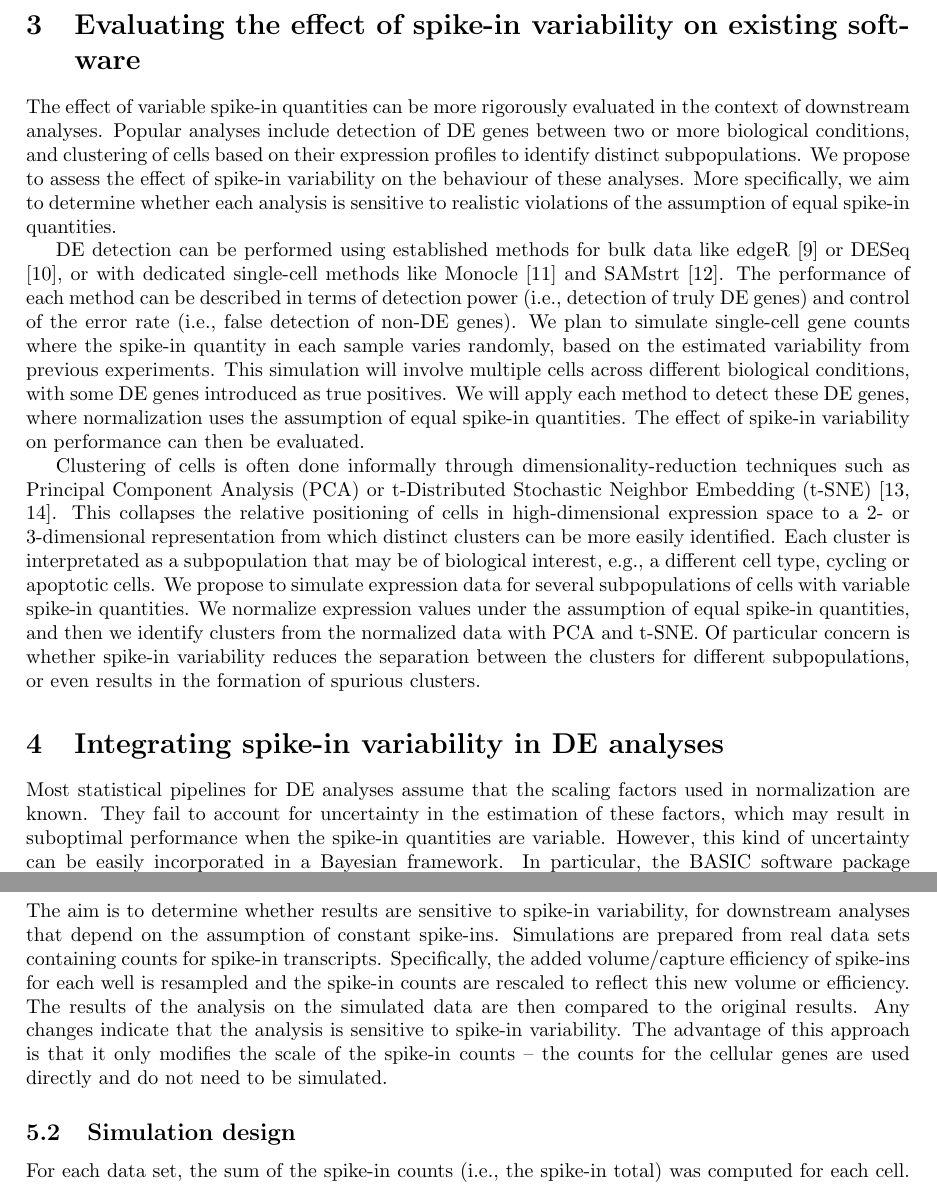
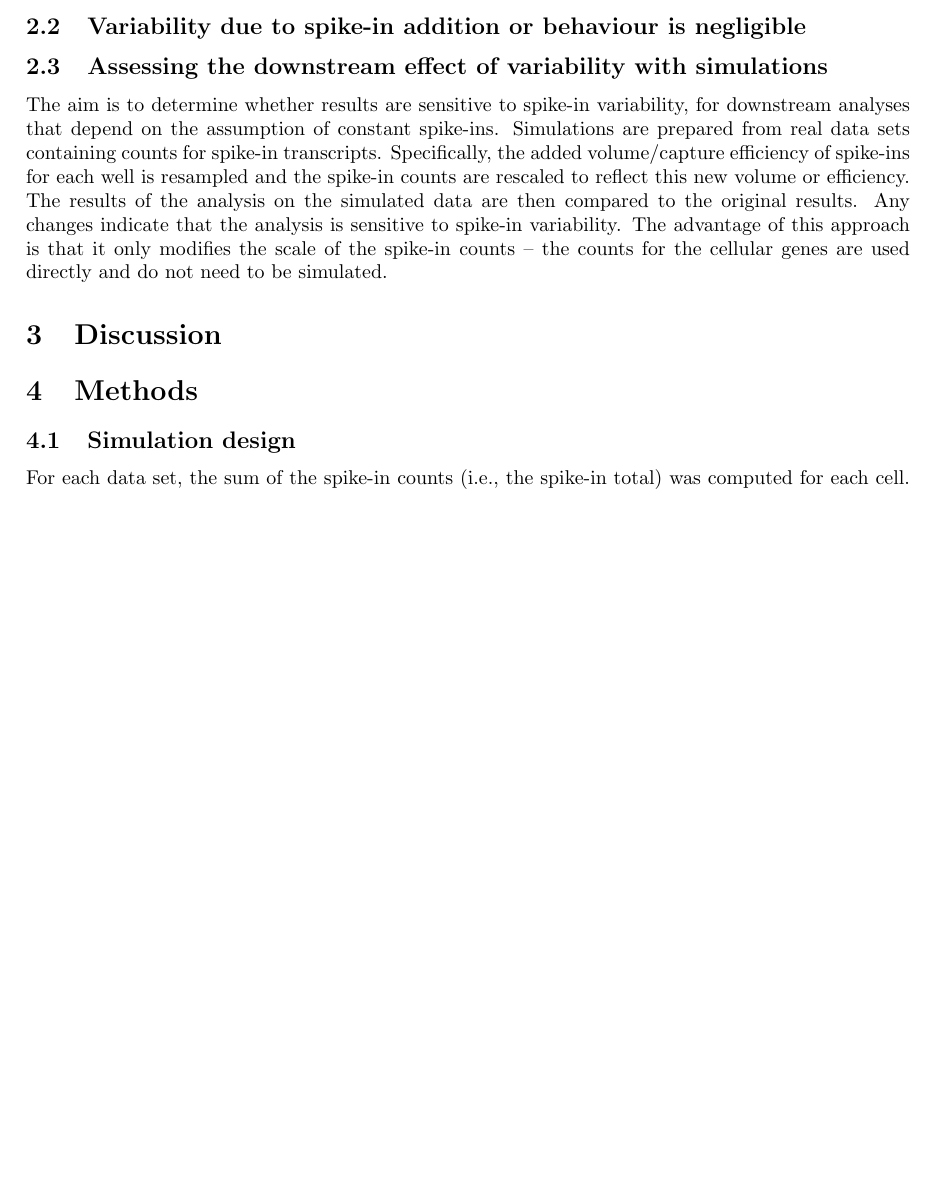
Before and after one commit to MarioniLab/SpikeIns2016, a LaTeX document (manuscript/prickle.tex): two parts of pages 4 and 5 of 7 before the commit and part of page 4 of 6 after it, the two joined at a grey line, cut at the place of the change, the shorter picture padded with empty space. Compiled offline with pdfLaTeX.

Commit message:
Reorganization into proper sections.

```diff
--- a/manuscript/prickle.tex
+++ b/manuscript/prickle.tex
@@ -118,28 +118,6 @@ Components of the spike-in variability can be separated by estimating the varian
 \label{fig:expdesign}
 \end{figure}
 
-\section{Evaluating the effect of spike-in variability on existing software}
-The effect of variable spike-in quantities can be more rigorously evaluated in the context of downstream analyses.
-Popular analyses include detection of DE genes between two or more biological conditions, and clustering of cells based on their expression profiles to identify distinct subpopulations.
-We propose to assess the effect of spike-in variability on the behaviour of these analyses.
-More specifically, we aim to determine whether each analysis is sensitive to realistic violations of the assumption of equal spike-in quantities.
+\subsection{Variability due to spike-in addition or behaviour is negligible}
 
-DE detection can be performed using established methods for bulk data like edgeR \cite{robinson2010edgeR} or DESeq \cite{anders2010differential}, or with dedicated single-cell methods like Monocle \cite{trapnell2014dynamics} and SAMstrt \cite{katayama2013samstrt}.
-The performance of each method can be described in terms of detection power (i.e., detection of truly DE genes) and control of the error rate (i.e., false detection of non-DE genes).
-We plan to simulate single-cell gene counts where the spike-in quantity in each sample varies randomly, based on the estimated variability from previous experiments.
-This simulation will involve multiple cells across different biological conditions, with some DE genes introduced as true positives.
-We will apply each method to detect these DE genes, where normalization uses the assumption of equal spike-in quantities.
-The effect of spike-in variability on performance can then be evaluated.
-
-Clustering of cells is often done informally through dimensionality-reduction techniques such as Principal Component Analysis (PCA) or t-Distributed Stochastic Neighbor Embedding (t-SNE) \cite{van2008visualizing,julia2015sincell}.
-This collapses the relative positioning of cells in high-dimensional expression space to a 2- or 3-dimensional representation from which distinct clusters can be more easily identified.
-Each cluster is interpretated as a subpopulation that may be of biological interest, e.g., a different cell type, cycling or apoptotic cells.
-We propose to simulate expression data for several subpopulations of cells with variable spike-in quantities.
-We normalize expression values under the assumption of equal spike-in quantities, and then we identify clusters from the normalized data with PCA and t-SNE.
-Of particular concern is whether spike-in variability reduces the separation between the clusters for different subpopulations, or even results in the formation of spurious clusters.
-
-\section{Integrating spike-in variability in DE analyses}
-Most statistical pipelines for DE analyses assume that the scaling factors used in normalization are known.
-They fail to account for uncertainty in the estimation of these factors, which may result in suboptimal performance when the spike-in quantities are variable.
-However, this kind of uncertainty can be easily incorporated in a Bayesian framework.
-In particular, the BASIC software package performs a Bayesian DE analysis for single-cell data \cite{cata?}.
+\subsection{Assessing the downstream effect of variability with simulations}
@@ -168,6 +127,10 @@ Specifically, the added volume/capture efficiency of spike-ins for each well is
 The results of the analysis on the simulated data are then compared to the original results.
 Any changes indicate that the analysis is sensitive to spike-in variability.
 The advantage of this approach is that it only modifies the scale of the spike-in counts -- the counts for the cellular genes are used directly and do not need to be simulated.
+
+\section{Discussion}
+
+\section{Methods}
 
 \subsection{Simulation design}
 For each data set, the sum of the spike-in counts (i.e., the spike-in total) was computed for each cell.
```
Also changed, not shown: manuscript/prickle.tex (21 more changed lines).
